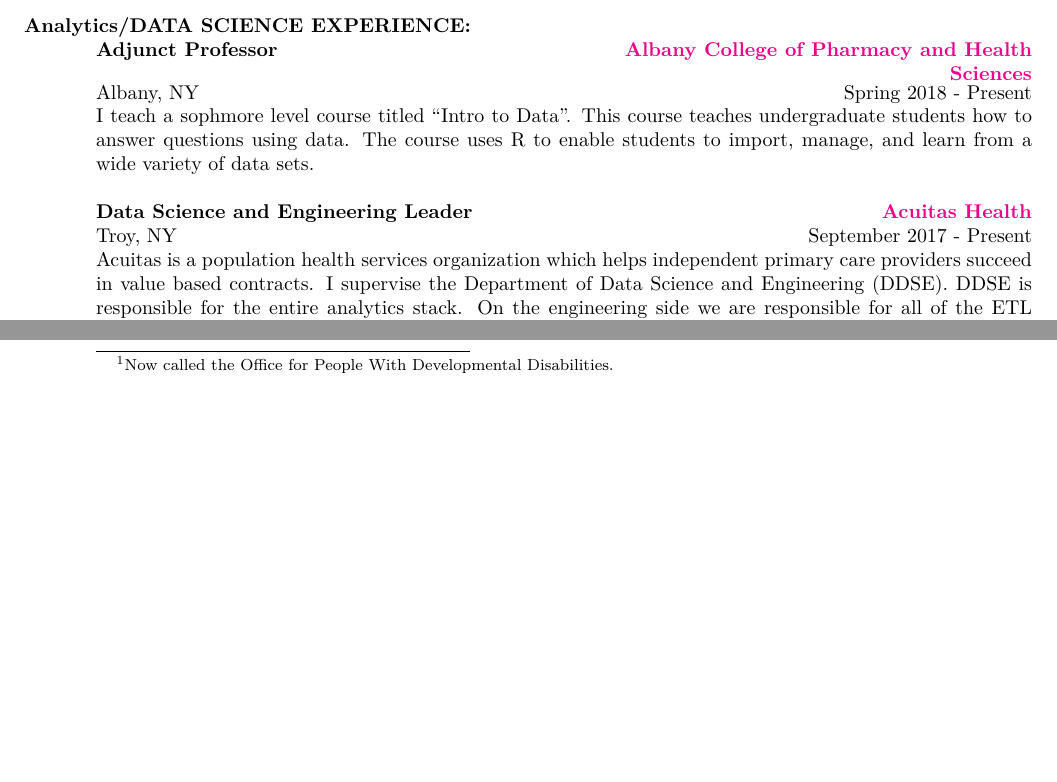
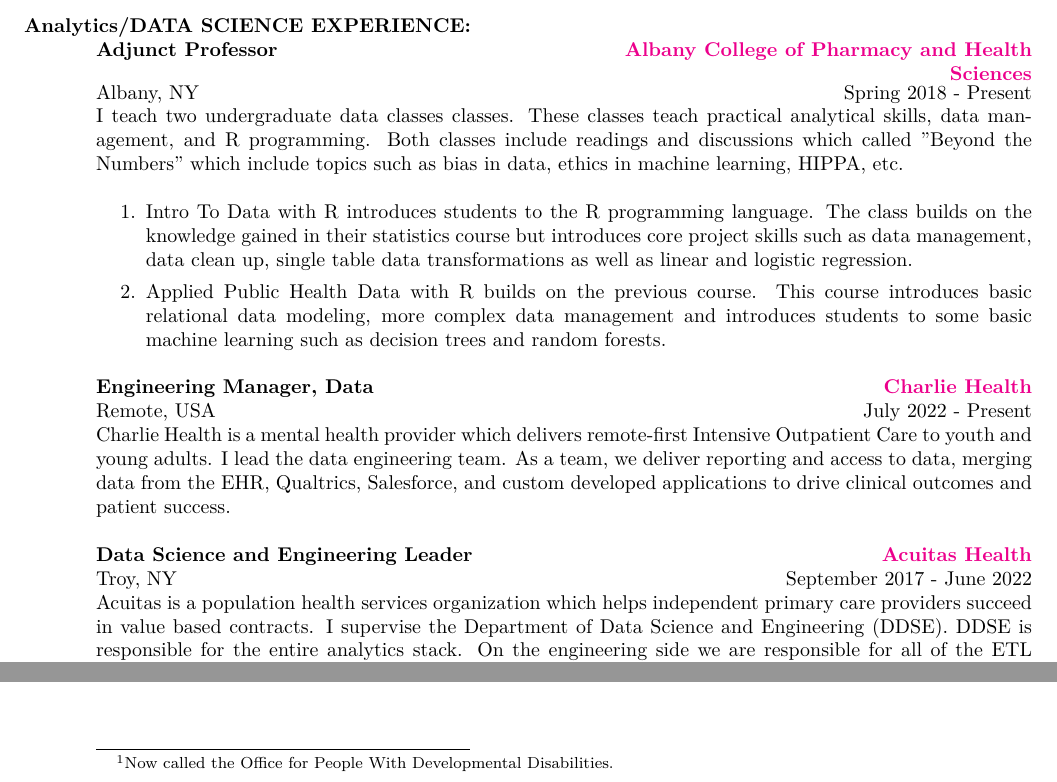
Before and after one commit to Choens/resume, a LaTeX CV (resume.tex): two parts of pages 1 and 2 of 3 before the commit and two parts of pages 1 and 3 of 3 after it, joined at a grey line, cut so that both start at the same text, the shorter picture padded with empty space. Compiled offline with XeLaTeX.

Commit message:
Big tranche of updates.
Updates to my Charlie Health, Acuitas, and IPRO history.

```diff
--- a/resume.tex
+++ b/resume.tex
@@ -48,16 +48,40 @@
   \dates{Spring 2018 - Present}
   \location{Albany, NY}
   \begin{position}
-    I teach a sophmore level course titled ``Intro to Data''. This
-    course teaches undergraduate students how to answer questions
-    using data. The course uses R to enable students to import,
-    manage, and learn from a wide variety of data sets.
+    I teach two undergraduate data classes classes. These classes teach
+    practical analytical skills, data management, and R programming. Both
+    classes include readings and discussions which called "Beyond the Numbers"
+    which include topics such as bias in data, ethics in machine learning,
+    HIPPA, etc.
+    \newline
+    \begin{itemize}
+      \item[1.] Intro To Data with R introduces students to the R programming
+      language. The class builds on the knowledge gained in their statistics
+      course but introduces core project skills such as data management, data
+      clean up, single table data transformations as well as linear and logistic
+      regression.
+      \item[2.] Applied Public Health Data with R builds on the previous course. This course introduces basic relational data modeling, more complex data management and introduces students to some basic machine learning such as decision trees and random forests.
+    \end{itemize}
+
+  \end{position}
+
+  %% Charlie Health ------------------------------------------------------------
+  \employer{\href{https://www.charliehealth.com}{Charlie Health}}
+  \title{Engineering Manager, Data}
+  \dates{July 2022 - Present}
+  \location{Remote, USA}
+  \begin{position}
+    Charlie Health is a mental health provider which delivers
+    remote-first Intensive Outpatient Care to youth and young adults. I lead the
+    data engineering team. As a team, we deliver reporting and access to data,
+    merging data from the EHR, Qualtrics, Salesforce, and custom developed
+    applications to drive clinical outcomes and patient success.
   \end{position}
 
   %% Acuitas -------------------------------------------------------------------
   \employer{\href{http://www.acuitashealth.com/}{Acuitas Health}}
   \title{Data Science and Engineering Leader}
-  \dates{September 2017 - Present}
+  \dates{September 2017 - June 2022}
   \location{Troy, NY}
   \begin{position}
     Acuitas is a population health services organization which helps
```
Also changed, not shown: Andy Choens - Resume.pdf.
